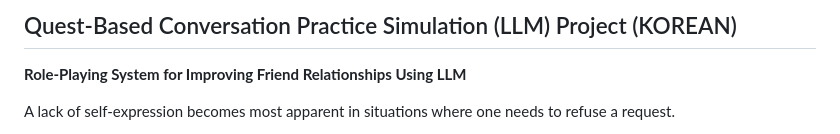
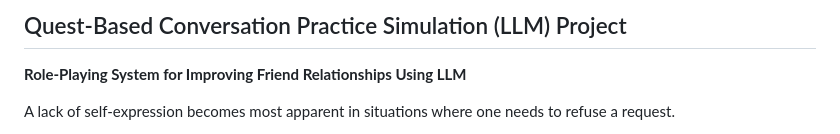
Before and after one commit to aengzu/palink_v2, a Markdown page: README.md, the part around the change. GitHub-like rendering.

```diff
--- a/README.md
+++ b/README.md
@@ -1,4 +1,4 @@
-## Quest-Based Conversation Practice Simulation (LLM) Project (KOREAN)
+## Quest-Based Conversation Practice Simulation (LLM) Project
 
 **Role-Playing System for Improving Friend Relationships Using LLM**
 
```
